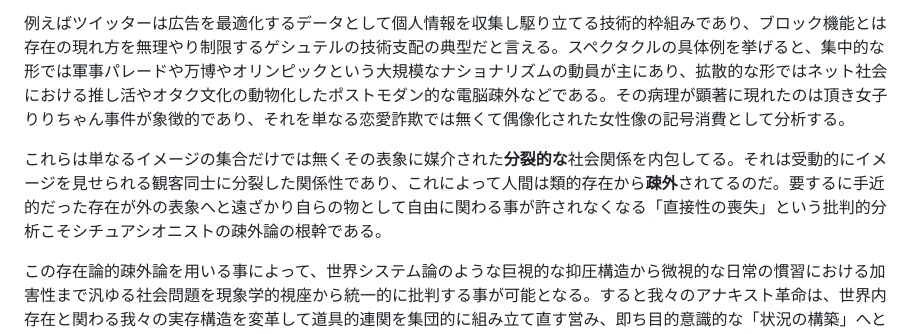
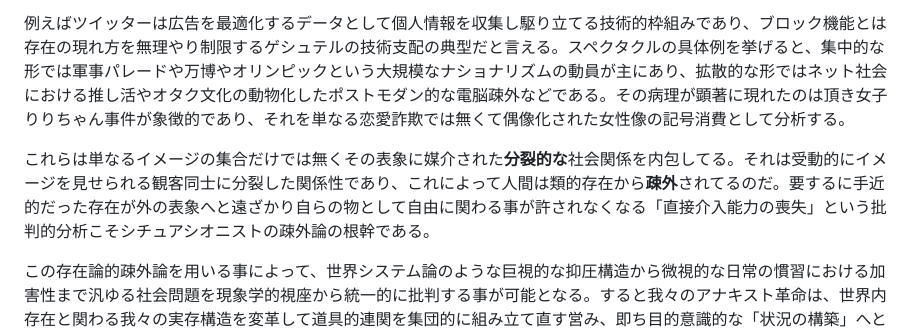
Before and after one commit to x7ea/x7ea.github.io, a Markdown page: manifesto.md, the part around the change. Drawn GitHub-style.

Commit message:
用語選択を変更：直接性→直接介入の力

```diff
--- a/manifesto.md
+++ b/manifesto.md
@@ -12,7 +12,7 @@
 
 例えばツイッターは広告を最適化するデータとして個人情報を収集し駆り立てる技術的枠組みであり、ブロック機能とは存在の現れ方を無理やり制限するゲシュテルの技術支配の典型だと言える。スペクタクルの具体例を挙げると、集中的な形では軍事パレードや万博やオリンピックという大規模なナショナリズムの動員が主にあり、拡散的な形ではネット社会における推し活やオタク文化の動物化したポストモダン的な電脳疎外などである。その病理が顕著に現れたのは頂き女子りりちゃん事件が象徴的であり、それを単なる恋愛詐欺では無くて偶像化された女性像の記号消費として分析する。
 
-これらは単なるイメージの集合だけでは無くその表象に媒介された**分裂的な**社会関係を内包してる。それは受動的にイメージを見せられる観客同士に分裂した関係性であり、これによって人間は類的存在から**疎外**されてるのだ。要するに手近的だった存在が外の表象へと遠ざかり自らの物として自由に関わる事が許されなくなる「直接性の喪失」という批判的分析こそシチュアシオニストの疎外論の根幹である。
+これらは単なるイメージの集合だけでは無くその表象に媒介された**分裂的な**社会関係を内包してる。それは受動的にイメージを見せられる観客同士に分裂した関係性であり、これによって人間は類的存在から**疎外**されてるのだ。要するに手近的だった存在が外の表象へと遠ざかり自らの物として自由に関わる事が許されなくなる「直接介入能力の喪失」という批判的分析こそシチュアシオニストの疎外論の根幹である。
 
 この存在論的疎外論を用いる事によって、世界システム論のような巨視的な抑圧構造から微視的な日常の慣習における加害性まで汎ゆる社会問題を現象学的視座から統一的に批判する事が可能となる。すると我々のアナキスト革命は、世界内存在と関わる我々の実存構造を変革して道具的連関を集団的に組み立て直す営み、即ち目的意識的な「状況の構築」へと結実する。
 
```
